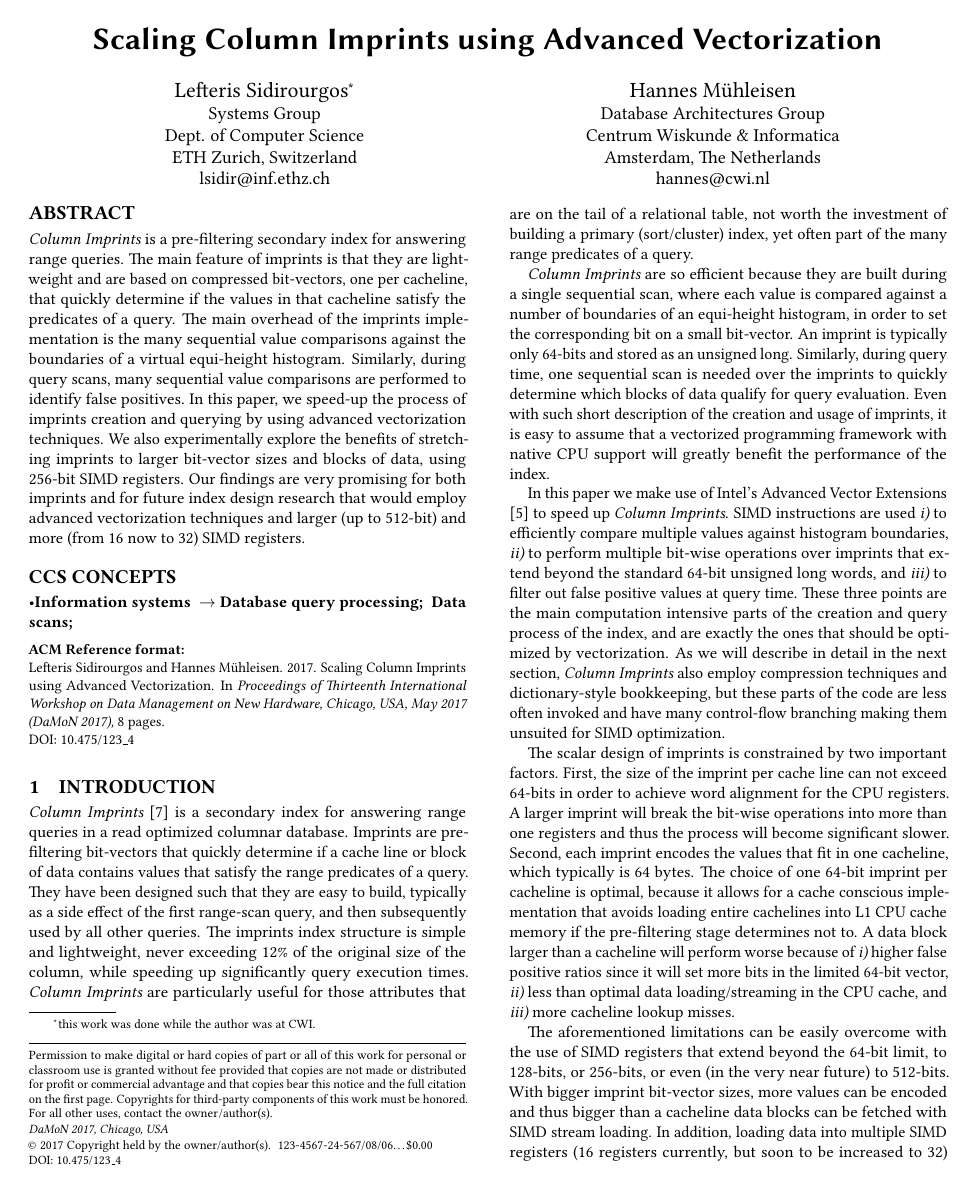
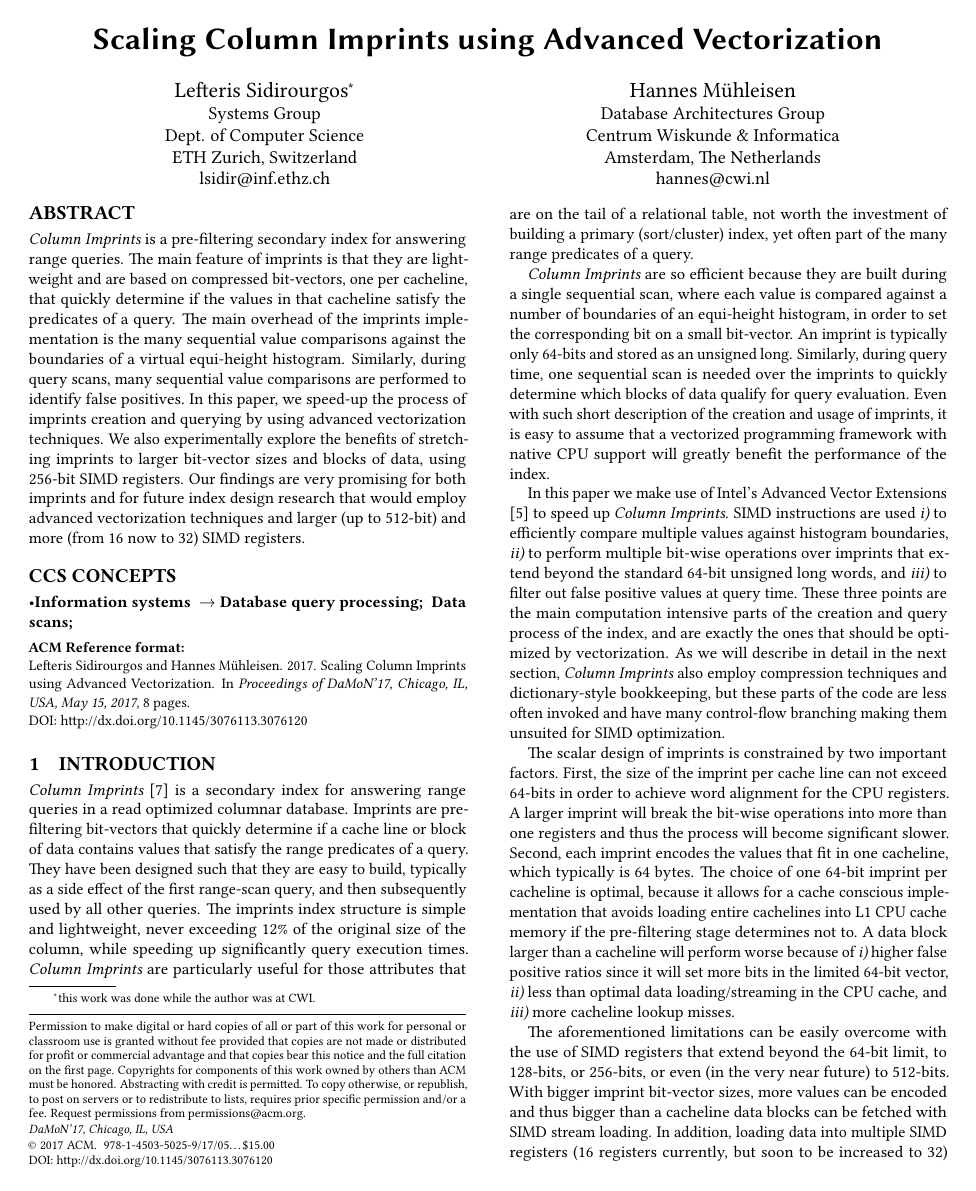
Before and after one commit to lsidir/imprints, a LaTeX paper (DaMoN-paper/damon2017-simd-imprints.tex): page 1 of 8. Compiled offline with pdfLaTeX.

Commit message:
copyright

```diff
--- a/DaMoN-paper/damon2017-simd-imprints.tex
+++ b/DaMoN-paper/damon2017-simd-imprints.tex
@@ -8,31 +8,6 @@
 \usepackage{algorithmic}
 \usepackage{balance}
 \usepackage{footmisc}
-
-% Copyright
-%\setcopyright{none}
-%\setcopyright{acmcopyright}
-%\setcopyright{acmlicensed}
-\setcopyright{rightsretained}
-%\setcopyright{usgov}
-%\setcopyright{usgovmixed}
-%\setcopyright{cagov}
-%\setcopyright{cagovmixed}
-
-
-% DOI
-\acmDOI{10.475/123_4}
-
-% ISBN
-\acmISBN{123-4567-24-567/08/06}
-
-%Conference
-\acmConference[DaMoN 2017]{Thirteenth International Workshop on Data Management on New Hardware}{May 2017}{Chicago, USA}
-\acmYear{2017}
-\copyrightyear{2017}
-
-\acmPrice{0.00}
-
 
 \begin{document}
 \title{Scaling Column Imprints using Advanced Vectorization}
@@ -50,6 +25,12 @@
   \streetaddress{Amsterdam, The Netherlands}
 }
 \email{hannes@cwi.nl}
+
+\copyrightyear{2017}
+\acmYear{2017}
+\setcopyright{acmcopyright}
+\acmConference{DaMoN'17}{May       15, 2017}{Chicago, IL, USA}\acmPrice{15.00}\acmDOI{http://dx.doi.org/10.1145/3076113.3076120}
+\acmISBN{978-1-4503-5025-9/17/05}
 
 \lstset{basicstyle=\ttfamily}
 
```
